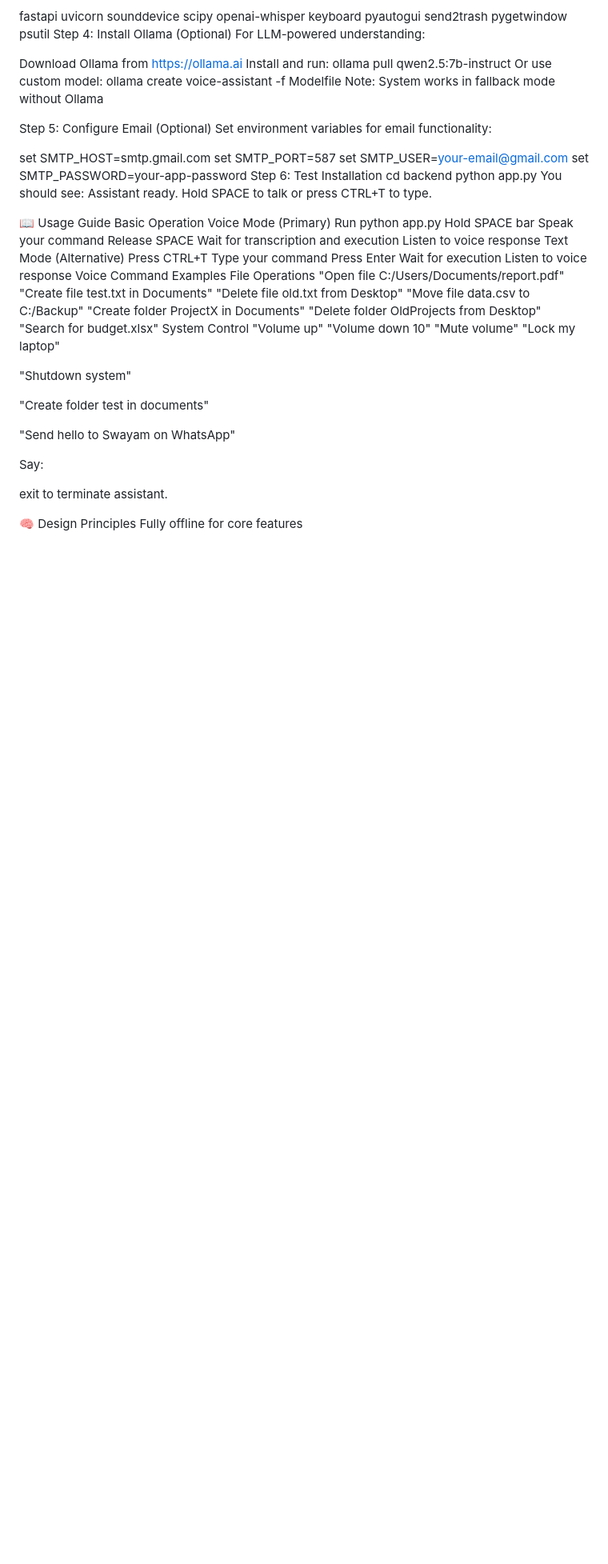
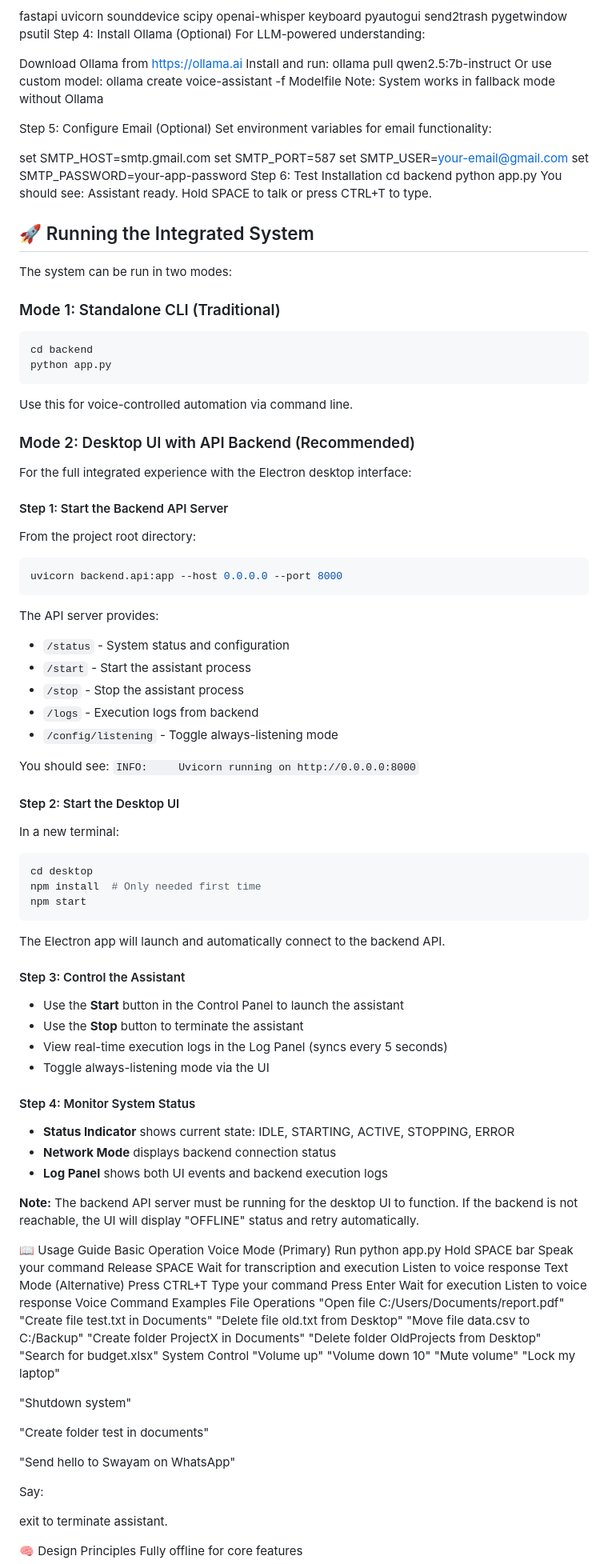
Before and after one commit to VanshRaghav5/AI-Based-Voice-Enabled-Intelligent-System-Assistant, a Markdown page: README.md, the part around the change. Shown at 80% size. GitHub-like rendering; blank space fills up the shorter version.

Commit message:
docs: add API and desktop integration run instructions
- Add 'Running the Integrated System' section to README
- Document two modes: Standalone CLI and Desktop UI with API Backend
- Provide step-by-step instructions for starting API server and desktop UI
- Explain control flow: Start/Stop buttons, log monitoring, status indicators
- Clarify backend API must be running for desktop UI to function

````diff
--- a/README.md
+++ b/README.md
@@ -878,6 +878,59 @@ cd backend
 python app.py
 You should see: Assistant ready. Hold SPACE to talk or press CTRL+T to type.
 
+## 🚀 Running the Integrated System
+
+The system can be run in two modes:
+
+### Mode 1: Standalone CLI (Traditional)
+```bash
+cd backend
+python app.py
+```
+Use this for voice-controlled automation via command line.
+
+### Mode 2: Desktop UI with API Backend (Recommended)
+
+For the full integrated experience with the Electron desktop interface:
+
+#### Step 1: Start the Backend API Server
+From the project root directory:
+```bash
+uvicorn backend.api:app --host 0.0.0.0 --port 8000
+```
+
+The API server provides:
+- `/status` - System status and configuration
+- `/start` - Start the assistant process
+- `/stop` - Stop the assistant process
+- `/logs` - Execution logs from backend
+- `/config/listening` - Toggle always-listening mode
+
+You should see: `INFO:     Uvicorn running on http://0.0.0.0:8000`
+
+#### Step 2: Start the Desktop UI
+In a new terminal:
+```bash
+cd desktop
+npm install  # Only needed first time
+npm start
+```
+
+The Electron app will launch and automatically connect to the backend API.
+
+#### Step 3: Control the Assistant
+- Use the **Start** button in the Control Panel to launch the assistant
+- Use the **Stop** button to terminate the assistant
+- View real-time execution logs in the Log Panel (syncs every 5 seconds)
+- Toggle always-listening mode via the UI
+
+#### Step 4: Monitor System Status
+- **Status Indicator** shows current state: IDLE, STARTING, ACTIVE, STOPPING, ERROR
+- **Network Mode** displays backend connection status
+- **Log Panel** shows both UI events and backend execution logs
+
+**Note:** The backend API server must be running for the desktop UI to function. If the backend is not reachable, the UI will display "OFFLINE" status and retry automatically.
+
 📖 Usage Guide
 Basic Operation
 Voice Mode (Primary)
````
